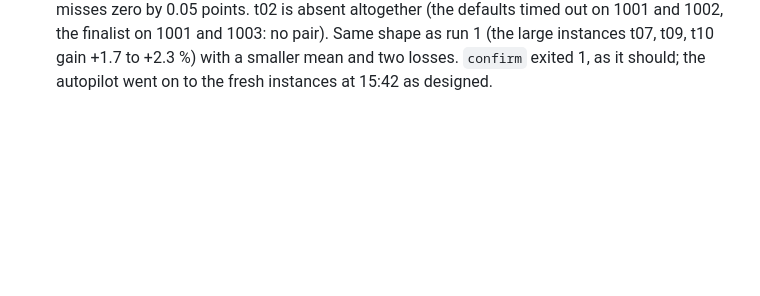
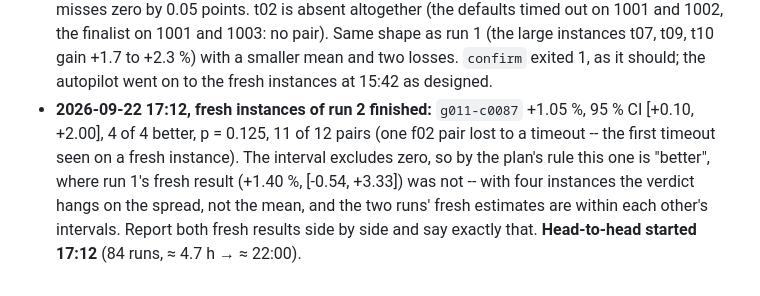
Before and after one commit to meaurisch/evolvekit, a Markdown page: docs/mission/AUTOPILOT.md, the part around the change. Drawn GitHub-style; blank space fills up the shorter version.

Commit message:
Mission notes: fresh instances of run 2 -- +1.05 % [+0.10, +2.00]; head-to-head started
Co-Authored-By: Claude Fable 5.1 <noreply@anthropic.com>

```diff
--- a/docs/mission/AUTOPILOT.md
+++ b/docs/mission/AUTOPILOT.md
@@ -161,3 +161,12 @@ Never start a second one next to a living one.
   (the large instances t07, t09, t10 gain +1.7 to +2.3 %) with a smaller mean
   and two losses. `confirm` exited 1, as it should; the autopilot went on to
   the fresh instances at 15:42 as designed.
+* **2026-09-22 17:12, fresh instances of run 2 finished:** `g011-c0087`
+  +1.05 %, 95 % CI [+0.10, +2.00], 4 of 4 better, p = 0.125, 11 of 12 pairs
+  (one f02 pair lost to a timeout -- the first timeout seen on a fresh
+  instance). The interval excludes zero, so by the plan's rule this one is
+  "better", where run 1's fresh result (+1.40 %, [-0.54, +3.33]) was not --
+  with four instances the verdict hangs on the spread, not the mean, and the
+  two runs' fresh estimates are within each other's intervals. Report both
+  fresh results side by side and say exactly that. **Head-to-head started
+  17:12** (84 runs, ≈ 4.7 h → ≈ 22:00).
```
